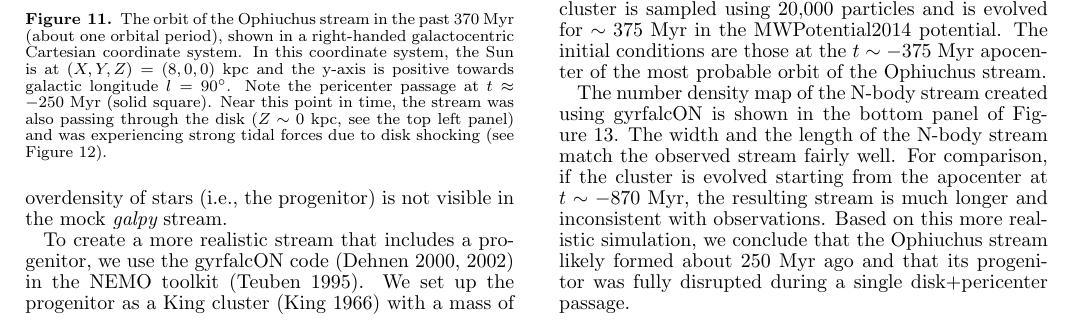
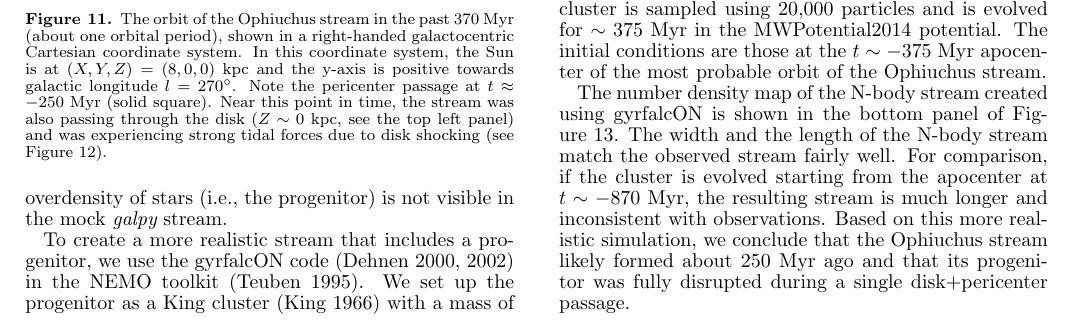
Before and after one commit to bsesar/Ophiuchus-stream, a LaTeX document (tex/ms.tex): part of page 11 of 15, cut so that both start at the same text. Compiled offline with pdfLaTeX.

Commit message:
Fixed the caption of Fig 11.

```diff
--- a/tex/ms.tex
+++ b/tex/ms.tex
@@ -1086,7 +1086,7 @@ significantly affect the results presented below.
 The orbit of the Ophiuchus stream in the past 370 Myr (about one orbital
 period), shown in a right-handed galactocentric Cartesian coordinate system.
 In this coordinate system, the Sun is at $(X,Y,Z)=(8,0,0)$ kpc and the y-axis is
-positive towards galactic longitude $l=90\arcdeg$. Note the pericenter passage
+positive towards galactic longitude $l=270\arcdeg$. Note the pericenter passage
 at $t\approx-250$ Myr (solid square). Near this point in time, the stream was
 also passing through the disk ($Z\sim0$ kpc, see the top left panel) and was
 experiencing strong tidal forces due to disk shocking (see
```
